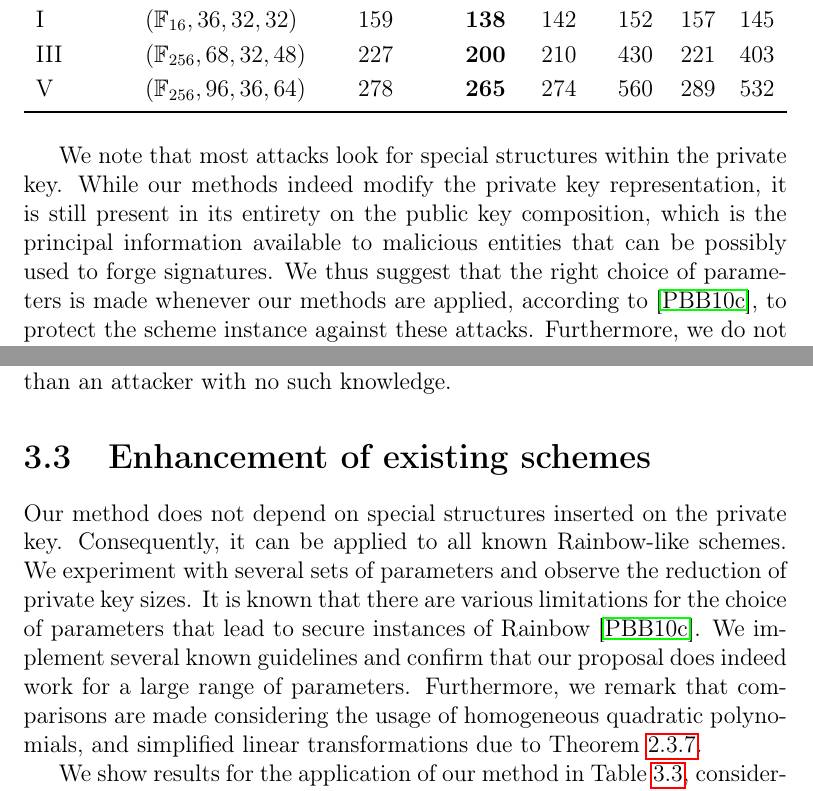
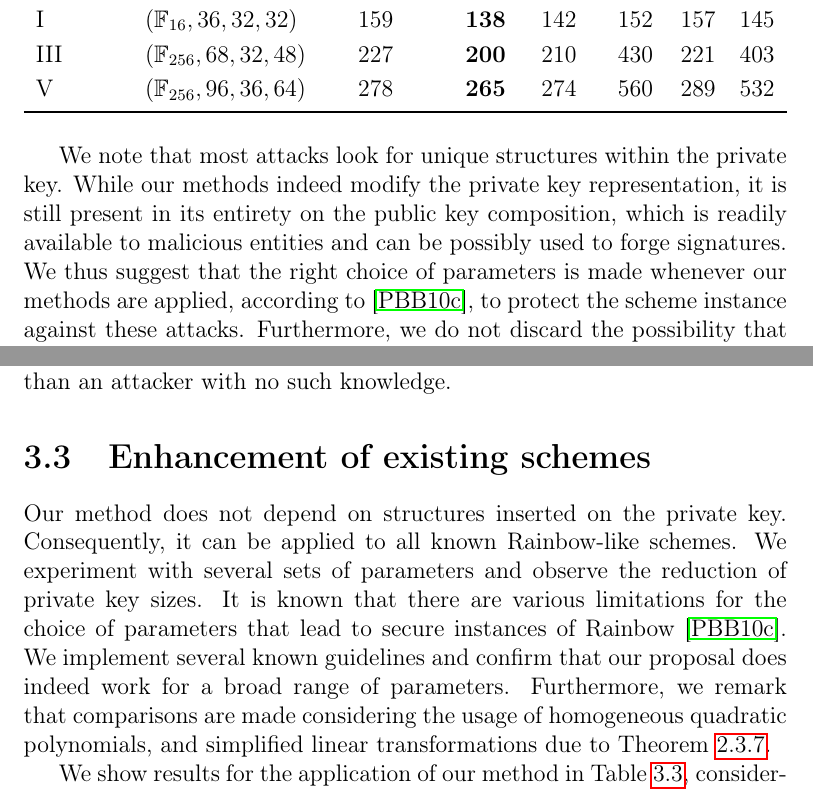
Before and after one commit to zambonin/msc, a LaTeX thesis (main.tex): two parts of pages 45 and 50 of 80, joined at a grey line, cut so that both start at the same text. Compiled offline with pdfLaTeX.

Commit message:
overleaf_to_git: update main.tex from r16576 to r16591

```diff
--- a/main.tex
+++ b/main.tex
@@ -1096,7 +1096,7 @@ Recent developments of Rainbow cryptanalysis~\cite{Ding:202006} have improved th
   \end{tabular}
 \end{table}
 
-We note that most attacks look for special structures within the private key. While our methods indeed modify the private key representation, it is still present in its entirety on the public key composition, which is the principal information available to malicious entities that can be possibly used to forge signatures. We thus suggest that the right choice of parameters is made whenever our methods are applied, according to~\cite{Petzoldt:201005}, to protect the scheme instance against these attacks. Furthermore, we do not discard the possibility that specialized attacks exist, particularly ones that take into account multiple signatures, due to our fixing of vinegar variables.
+We note that most attacks look for unique structures within the private key. While our methods indeed modify the private key representation, it is still present in its entirety on the public key composition, which is readily available to malicious entities and can be possibly used to forge signatures. We thus suggest that the right choice of parameters is made whenever our methods are applied, according to~\cite{Petzoldt:201005}, to protect the scheme instance against these attacks. Furthermore, we do not discard the possibility that specialized attacks exist, particularly ones that take into account multiple signatures, due to our fixing of vinegar variables.
 
 \section{Statistical argument}\label{sec:stats}
 
@@ -1229,7 +1229,7 @@ Our argument indicates that, even if part of the preimage created by the central
 
 \section{Enhancement of existing schemes}\label{sec:exp}
 
-Our method does not depend on special structures inserted on the private key. Consequently, it can be applied to all known Rainbow-like schemes. We experiment with several sets of parameters and observe the reduction of private key sizes. It is known that there are various limitations for the choice of parameters that lead to secure instances of Rainbow~\cite{Petzoldt:201005}. We implement several known guidelines and confirm that our proposal does indeed work for a large range of parameters. Furthermore, we remark that comparisons are made considering the usage of homogeneous quadratic polynomials, and simplified linear transformations due to Theorem~\ref{thm:eq-keys-rainbow}.
+Our method does not depend on structures inserted on the private key. Consequently, it can be applied to all known Rainbow-like schemes. We experiment with several sets of parameters and observe the reduction of private key sizes. It is known that there are various limitations for the choice of parameters that lead to secure instances of Rainbow~\cite{Petzoldt:201005}. We implement several known guidelines and confirm that our proposal does indeed work for a broad range of parameters. Furthermore, we remark that comparisons are made considering the usage of homogeneous quadratic polynomials, and simplified linear transformations due to Theorem~\ref{thm:eq-keys-rainbow}.
 
 \begin{table}[htbp]
   \renewcommand{\arraystretch}{1.2}
```
Also changed, not shown: main.tex (6 more changed lines).
